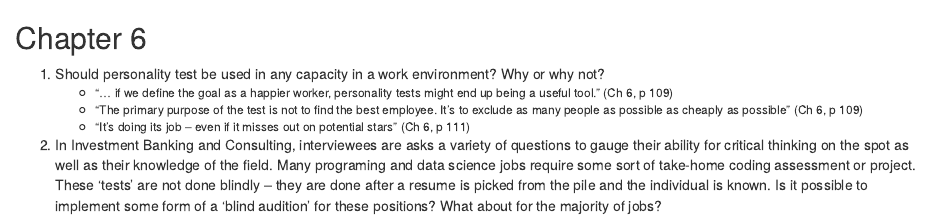
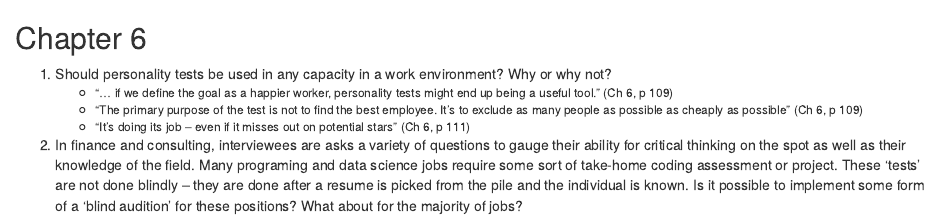
Before and after one commit to MarEichler/WISTDiscussion, an R Markdown document (Ch06.Rmd): the page in a window 1100 px wide, from its top. Rendered offline with R 4.5, knitr and Pandoc, with nearby package versions.

Commit message:
update to questions

```diff
--- a/Ch06.Rmd
+++ b/Ch06.Rmd
@@ -6,7 +6,7 @@ output:
 
 ## Chapter 6
 <ol>
-<li> Should personality test be used in any capacity in a work environment?  Why or why not?
+<li> Should personality tests be used in any capacity in a work environment?  Why or why not?
 <small>
   <ul>
     <li> “… if we define the goal as a happier worker, personality tests might end up being a useful tool.” (Ch 6, p 109)  </li>
@@ -15,6 +15,6 @@ output:
     </ul>
   </small>
 </li>
-<li> In Investment Banking and Consulting, interviewees are asks a variety of questions to gauge their ability for critical thinking on the spot as well as their knowledge of the field.  Many programing and data science jobs require some sort of take-home coding assessment or project.  These ‘tests’ are not done blindly – they are done after a resume is picked from the pile and the individual is known. Is it possible to implement some form of a ‘blind audition’ for these positions? What about for the majority of jobs?
+<li> In finance and consulting, interviewees are asks a variety of questions to gauge their ability for critical thinking on the spot as well as their knowledge of the field.  Many programing and data science jobs require some sort of take-home coding assessment or project.  These ‘tests’ are not done blindly – they are done after a resume is picked from the pile and the individual is known. Is it possible to implement some form of a ‘blind audition’ for these positions? What about for the majority of jobs?
 </li>
 </ol>
```
Also changed, not shown: index.html.
